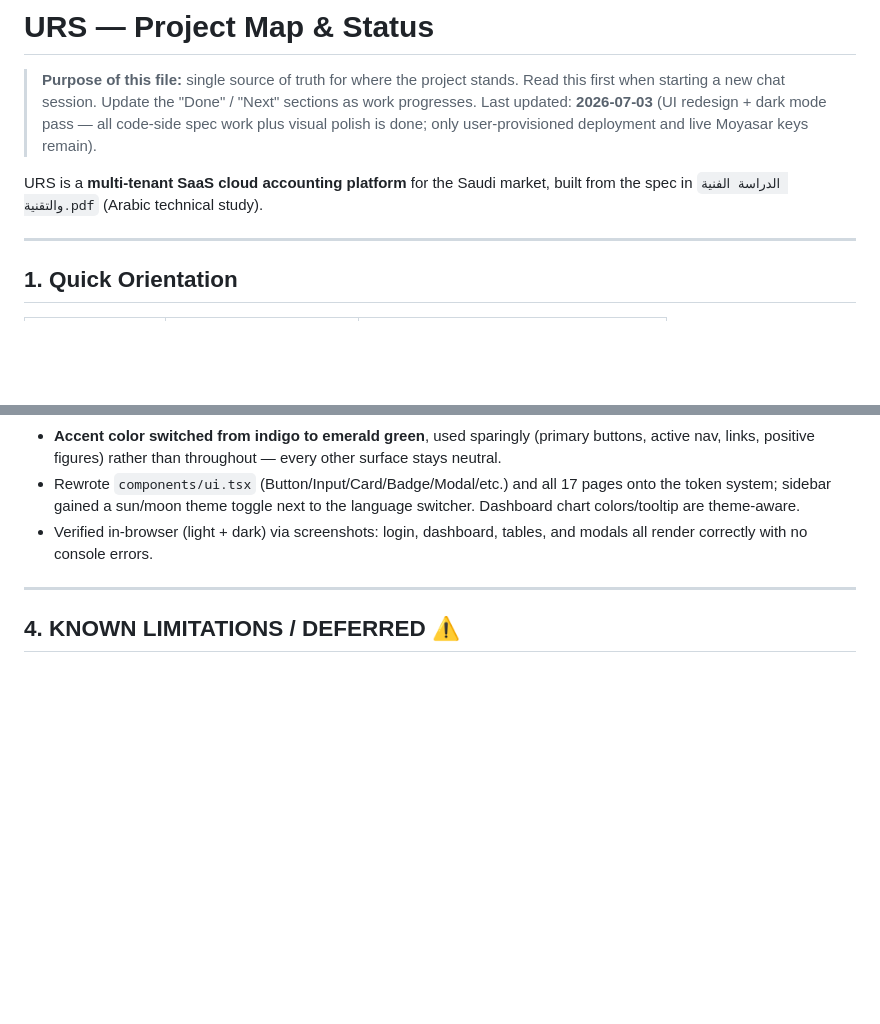
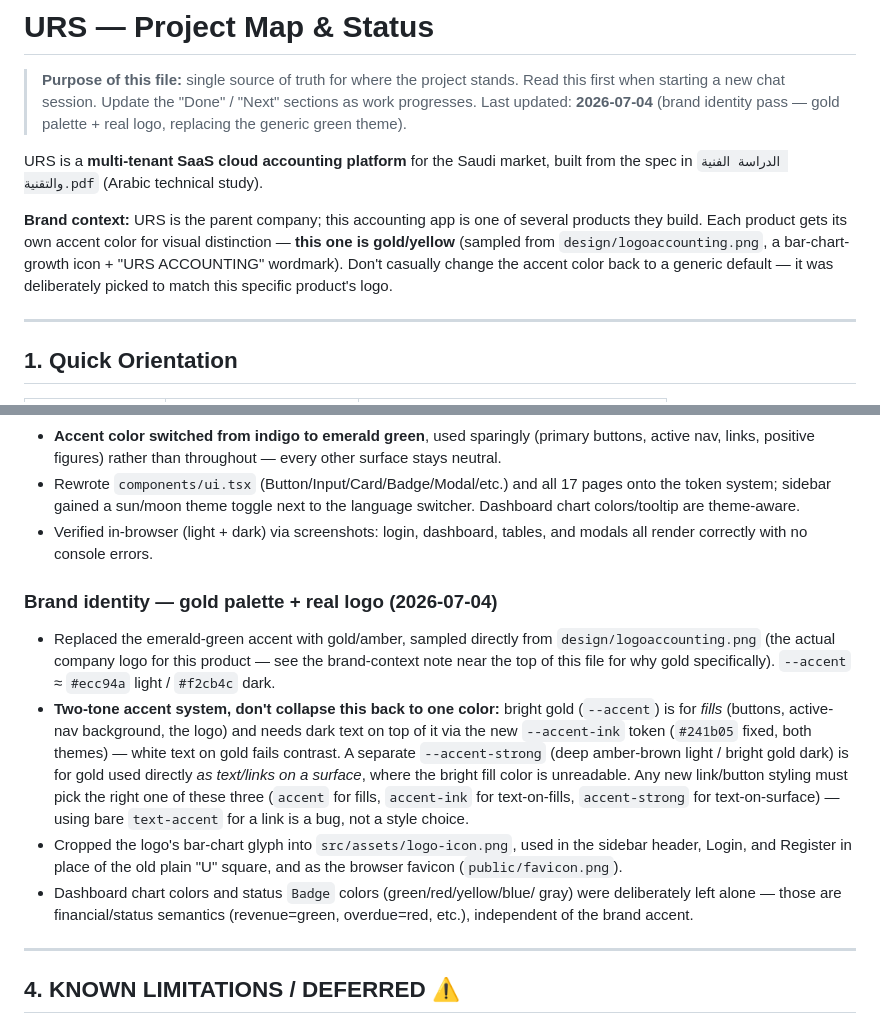
Before and after one commit to iKennas/demotemp, a Markdown page: PROJECT_MAP.md, 2 parts joined by grey strips. Drawn GitHub-style; blank space fills up the shorter version.

Commit message:
Update project map: gold brand identity documented
Records why gold was chosen (matches this specific product's logo -
URS builds multiple software products, each gets its own accent color)
and the two-tone accent system (accent/accent-ink/accent-strong) so
future work doesn't collapse it back into a single unreadable color.

Co-Authored-By: Claude Sonnet 5 <noreply@anthropic.com>

```diff
--- a/PROJECT_MAP.md
+++ b/PROJECT_MAP.md
@@ -2,12 +2,18 @@
 
 > **Purpose of this file:** single source of truth for where the project stands.
 > Read this first when starting a new chat session. Update the "Done" / "Next"
-> sections as work progresses. Last updated: **2026-07-03** (UI redesign +
-> dark mode pass — all code-side spec work plus visual polish is done; only
-> user-provisioned deployment and live Moyasar keys remain).
+> sections as work progresses. Last updated: **2026-07-04** (brand identity
+> pass — gold palette + real logo, replacing the generic green theme).
 
 URS is a **multi-tenant SaaS cloud accounting platform** for the Saudi market,
 built from the spec in `الدراسة الفنية والتقنية.pdf` (Arabic technical study).
+
+**Brand context:** URS is the parent company; this accounting app is one of
+several products they build. Each product gets its own accent color for
+visual distinction — **this one is gold/yellow** (sampled from
+`design/logoaccounting.png`, a bar-chart-growth icon + "URS ACCOUNTING"
+wordmark). Don't casually change the accent color back to a generic default —
+it was deliberately picked to match this specific product's logo.
 
 ---
 
@@ -229,6 +235,28 @@ This machine required manual setup that a fresh clone will also need:
 - Verified in-browser (light + dark) via screenshots: login, dashboard,
   tables, and modals all render correctly with no console errors.
 
+### Brand identity — gold palette + real logo (2026-07-04)
+- Replaced the emerald-green accent with gold/amber, sampled directly from
+  `design/logoaccounting.png` (the actual company logo for this product —
+  see the brand-context note near the top of this file for why gold
+  specifically). `--accent` ≈ `#ecc94a` light / `#f2cb4c` dark.
+- **Two-tone accent system, don't collapse this back to one color:** bright
+  gold (`--accent`) is for *fills* (buttons, active-nav background, the
+  logo) and needs dark text on top of it via the new `--accent-ink` token
+  (`#241b05` fixed, both themes) — white text on gold fails contrast.
+  A separate `--accent-strong` (deep amber-brown light / bright gold dark)
+  is for gold used directly *as text/links on a surface*, where the bright
+  fill color is unreadable. Any new link/button styling must pick the right
+  one of these three (`accent` for fills, `accent-ink` for text-on-fills,
+  `accent-strong` for text-on-surface) — using bare `text-accent` for a
+  link is a bug, not a style choice.
+- Cropped the logo's bar-chart glyph into `src/assets/logo-icon.png`, used
+  in the sidebar header, Login, and Register in place of the old plain "U"
+  square, and as the browser favicon (`public/favicon.png`).
+- Dashboard chart colors and status `Badge` colors (green/red/yellow/blue/
+  gray) were deliberately left alone — those are financial/status semantics
+  (revenue=green, overdue=red, etc.), independent of the brand accent.
+
 ---
 
 ## 4. KNOWN LIMITATIONS / DEFERRED ⚠️
```
